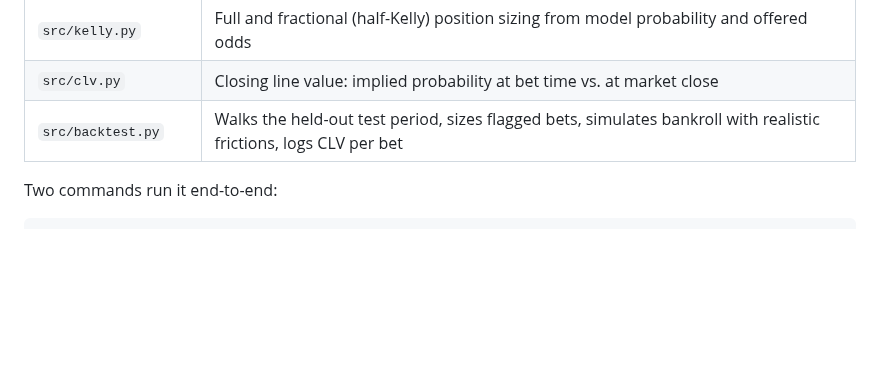
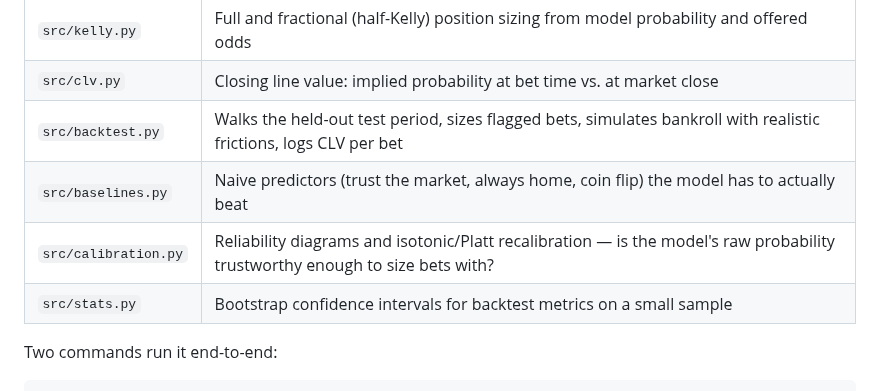
Before and after one commit to vidithi-Curry30/SportsBetEngine, a Markdown page: README.md, the part around one of its changes. Drawn GitHub-style; blank space fills up the shorter version.

```diff
--- a/README.md
+++ b/README.md
@@ -31,6 +31,9 @@ fully priced in the same information (i.e., before the closing line).
 | `src/kelly.py` | Full and fractional (half-Kelly) position sizing from model probability and offered odds |
 | `src/clv.py` | Closing line value: implied probability at bet time vs. at market close |
 | `src/backtest.py` | Walks the held-out test period, sizes flagged bets, simulates bankroll with realistic frictions, logs CLV per bet |
+| `src/baselines.py` | Naive predictors (trust the market, always home, coin flip) the model has to actually beat |
+| `src/calibration.py` | Reliability diagrams and isotonic/Platt recalibration — is the model's raw probability trustworthy enough to size bets with? |
+| `src/stats.py` | Bootstrap confidence intervals for backtest metrics on a small sample |
 
 Two commands run it end-to-end:
 
```
Also changed, not shown: other parts of README.md (+90 -32 lines), results/backtest_report.md (+36 -0 lines), results/calibration_plot.png (added), 11 other files.
